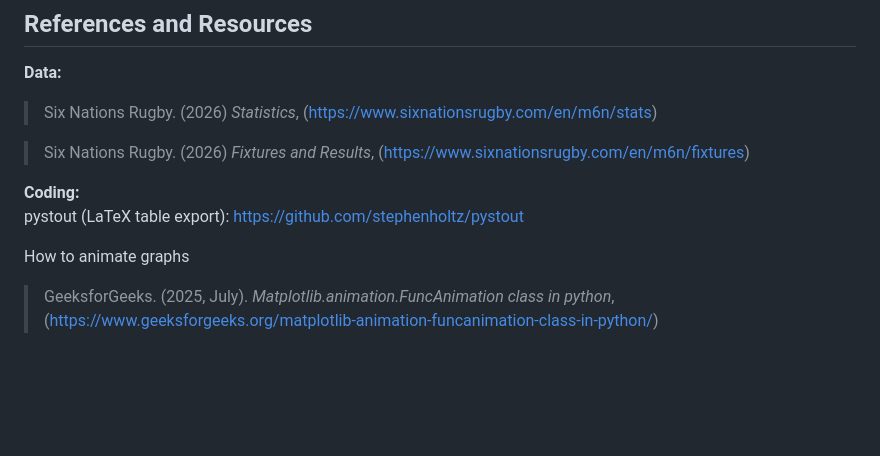
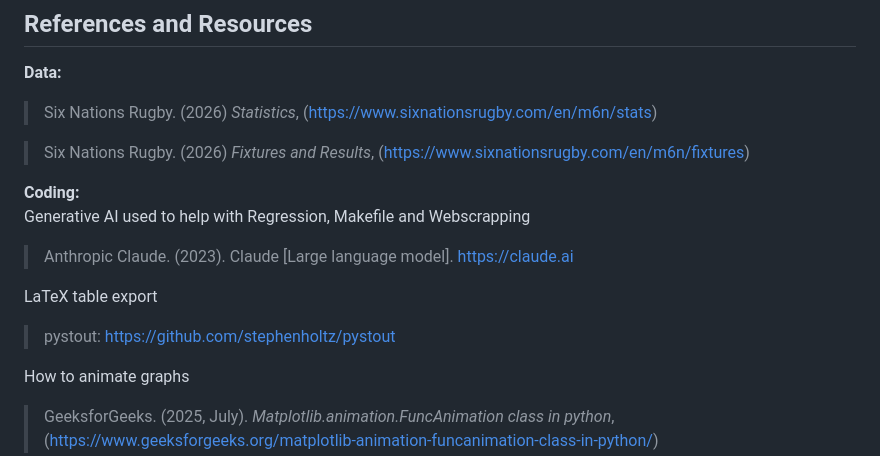
Before and after one commit to Crossy10/Harrison-Cross---BEE2041-Emperical-Project-Repo, a Markdown page: README.md, the part around the change. GitHub-like rendering; blank space fills up the shorter version.

Commit message:
Finishes README for repo

```diff
--- a/README.md
+++ b/README.md
@@ -303,7 +303,11 @@ To create my website, I used Quarto pages and generated a yml and used css to st
 > Six Nations Rugby. (2026) *Fixtures and Results*, (https://www.sixnationsrugby.com/en/m6n/fixtures)
 
 **Coding:**
-pystout (LaTeX table export): [https://github.com/stephenholtz/pystout](https://github.com/stephenholtz/pystout)
+Generative AI used to help with Regression, Makefile and Webscrapping
+> Anthropic Claude. (2023). Claude [Large language model]. https://claude.ai
+
+LaTeX table export
+> pystout: [https://github.com/stephenholtz/pystout](https://github.com/stephenholtz/pystout)
 
 How to animate graphs
 > GeeksforGeeks. (2025, July). *Matplotlib.animation.FuncAnimation class in python*, (https://www.geeksforgeeks.org/matplotlib-animation-funcanimation-class-in-python/)
```
